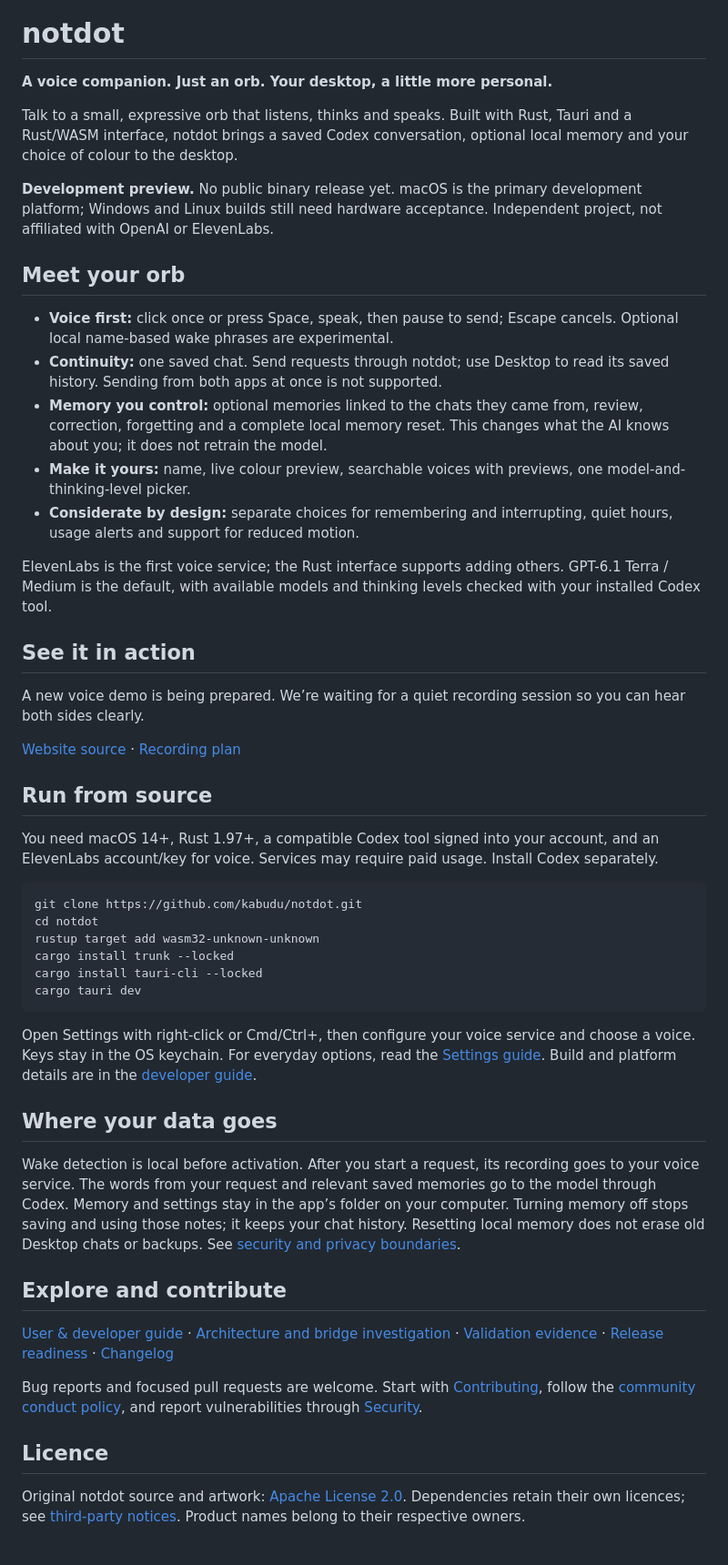
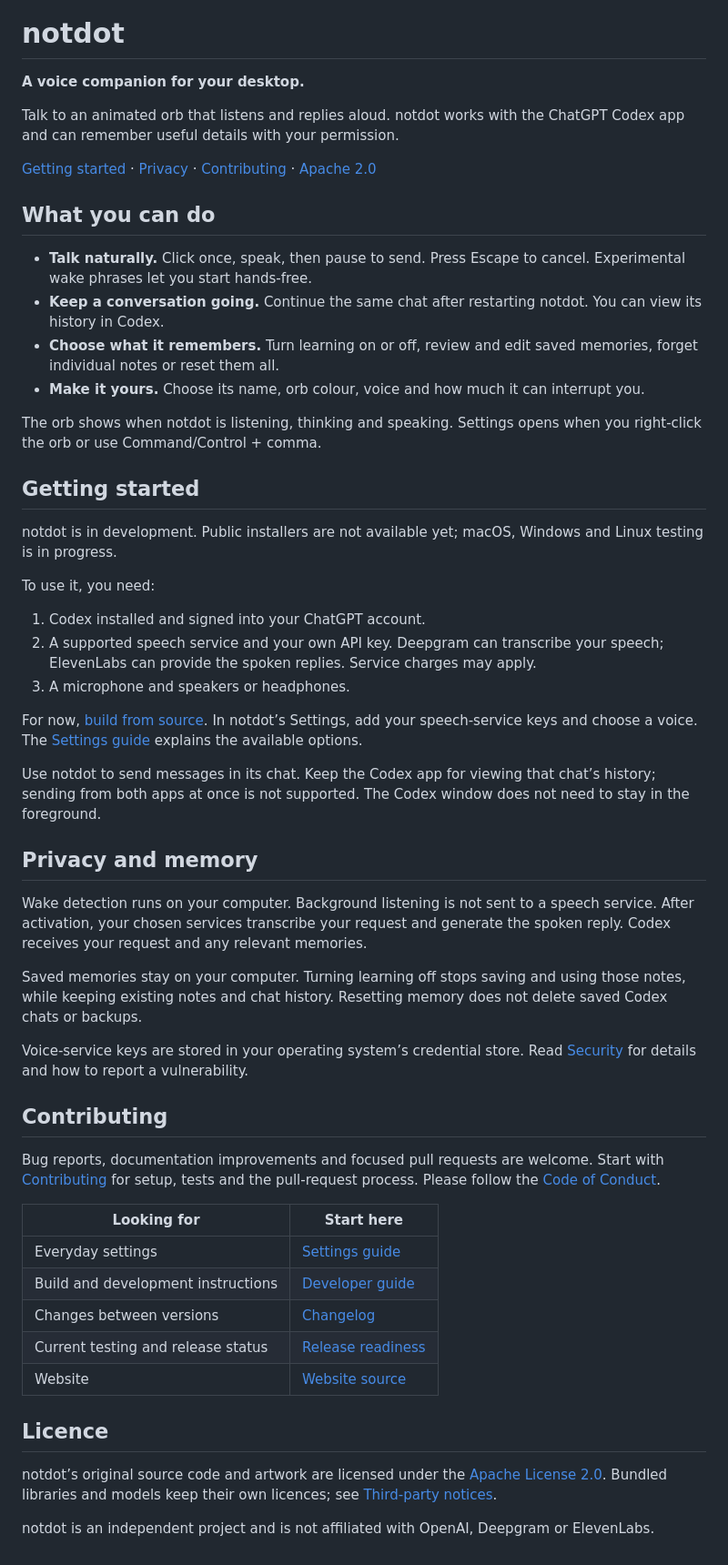
Before and after one commit to kabudu/notdot, a Markdown page: README.md, the part around one of its changes. Shown at 91% size. Rendered like a GitHub page.

Commit message:
docs: explain notdot in plain language

````diff
--- a/README.md
+++ b/README.md
@@ -2,53 +2,57 @@
 
 # notdot
 
-**A voice companion. Just an orb. Your desktop, a little more personal.**
+**A voice companion for your desktop.**
 
-Talk to a small, expressive orb that listens, thinks and speaks. Built with Rust, Tauri and a Rust/WASM interface, notdot brings a saved Codex conversation, optional local memory and your choice of colour to the desktop.
+Talk to an animated orb that listens and replies aloud. notdot works with the ChatGPT Codex app and can remember useful details with your permission.
 
-**Development preview.** No public binary release yet. macOS is the primary development platform; Windows and Linux builds still need hardware acceptance. Independent project, not affiliated with OpenAI or ElevenLabs.
+[Getting started](#getting-started) · [Privacy](#privacy-and-memory) · [Contributing](CONTRIBUTING.md) · [Apache 2.0](LICENSE)
 
-## Meet your orb
+## What you can do
 
-- **Voice first:** click once or press Space, speak, then pause to send; Escape cancels. Optional local name-based wake phrases are experimental.
-- **Continuity:** one saved chat. Send requests through notdot; use Desktop to read its saved history. Sending from both apps at once is not supported.
-- **Memory you control:** optional memories linked to the chats they came from, review, correction, forgetting and a complete local memory reset. This changes what the AI knows about you; it does not retrain the model.
-- **Make it yours:** name, live colour preview, searchable voices with previews, one model-and-thinking-level picker.
-- **Considerate by design:** separate choices for remembering and interrupting, quiet hours, usage alerts and support for reduced motion.
+- **Talk naturally.** Click once, speak, then pause to send. Press Escape to cancel. Experimental wake phrases let you start hands-free.
+- **Keep a conversation going.** Continue the same chat after restarting notdot. You can view its history in Codex.
+- **Choose what it remembers.** Turn learning on or off, review and edit saved memories, forget individual notes or reset them all.
+- **Make it yours.** Choose its name, orb colour, voice and how much it can interrupt you.
 
-ElevenLabs is the first voice service; the Rust interface supports adding others. GPT-6.1 Terra / Medium is the default, with available models and thinking levels checked with your installed Codex tool.
+The orb shows when notdot is listening, thinking and speaking. Settings opens when you right-click the orb or use Command/Control + comma.
 
-## See it in action
+## Getting started
 
-A new voice demo is being prepared. We’re waiting for a quiet recording session so you can hear both sides clearly.
+notdot is in development. Public installers are not available yet; macOS, Windows and Linux testing is in progress.
 
-[Website source](docs/index.html) · [Recording plan](docs/demo.md)
+To use it, you need:
 
-## Run from source
+1. Codex installed and signed into your ChatGPT account.
+2. A supported speech service and your own API key. Deepgram can transcribe your speech; ElevenLabs can provide the spoken replies. Service charges may apply.
+3. A microphone and speakers or headphones.
 
-You need macOS 14+, Rust 1.97+, a compatible Codex tool signed into your account, and an ElevenLabs account/key for voice. Services may require paid usage. Install Codex separately.
+For now, [build from source](docs/guide.md). In notdot’s Settings, add your speech-service keys and choose a voice. The [Settings guide](docs/settings.md) explains the available options.
 
-```sh
-git clone https://github.com/kabudu/notdot.git
-cd notdot
-rustup target add wasm32-unknown-unknown
-cargo install trunk --locked
-cargo install tauri-cli --locked
-cargo tauri dev
-```
+Use notdot to send messages in its chat. Keep the Codex app for viewing that chat’s history; sending from both apps at once is not supported. The Codex window does not need to stay in the foreground.
 
-Open Settings with right-click or Cmd/Ctrl+, then configure your voice service and choose a voice. Keys stay in the OS keychain. For everyday options, read the [Settings guide](docs/settings.md). Build and platform details are in the [developer guide](docs/guide.md).
+## Privacy and memory
 
-## Where your data goes
+Wake detection runs on your computer. Background listening is not sent to a speech service. After activation, your chosen services transcribe your request and generate the spoken reply. Codex receives your request and any relevant memories.
 
-Wake detection is local before activation. After you start a request, its recording goes to your voice service. The words from your request and relevant saved memories go to the model through Codex. Memory and settings stay in the app’s folder on your computer. Turning memory off stops saving and using those notes; it keeps your chat history. Resetting local memory does not erase old Desktop chats or backups. See [security and privacy boundaries](SECURITY.md).
+Saved memories stay on your computer. Turning learning off stops saving and using those notes, while keeping existing notes and chat history. Resetting memory does not delete saved Codex chats or backups.
 
-## Explore and contribute
+Voice-service keys are stored in your operating system’s credential store. Read [Security](SECURITY.md) for details and how to report a vulnerability.
 
-[User & developer guide](docs/guide.md) · [Architecture and bridge investigation](docs/bridge-investigation.md) · [Validation evidence](docs/validation/2026-10-27-acceptance.md) · [Release readiness](docs/release-readiness.md) · [Changelog](CHANGELOG.md)
+## Contributing
 
-Bug reports and focused pull requests are welcome. Start with [Contributing](CONTRIBUTING.md), follow the [community conduct policy](CODE_OF_CONDUCT.md), and report vulnerabilities through [Security](SECURITY.md).
+Bug reports, documentation improvements and focused pull requests are welcome. Start with [Contributing](CONTRIBUTING.md) for setup, tests and the pull-request process. Please follow the [Code of Conduct](CODE_OF_CONDUCT.md).
+
+| Looking for | Start here |
+| --- | --- |
+| Everyday settings | [Settings guide](docs/settings.md) |
+| Build and development instructions | [Developer guide](docs/guide.md) |
+| Changes between versions | [Changelog](CHANGELOG.md) |
+| Current testing and release status | [Release readiness](docs/release-readiness.md) |
+| Website | [Website source](docs/index.html) |
 
 ## Licence
 
-Original notdot source and artwork: [Apache License 2.0](LICENSE). Dependencies retain their own licences; see [third-party notices](THIRD_PARTY_NOTICES.md). Product names belong to their respective owners.
+notdot’s original source code and artwork are licensed under the [Apache License 2.0](LICENSE). Bundled libraries and models keep their own licences; see [Third-party notices](THIRD_PARTY_NOTICES.md).
+
+notdot is an independent project and is not affiliated with OpenAI, Deepgram or ElevenLabs.
````
Also changed, not shown: other parts of README.md (+1 -1 lines).
